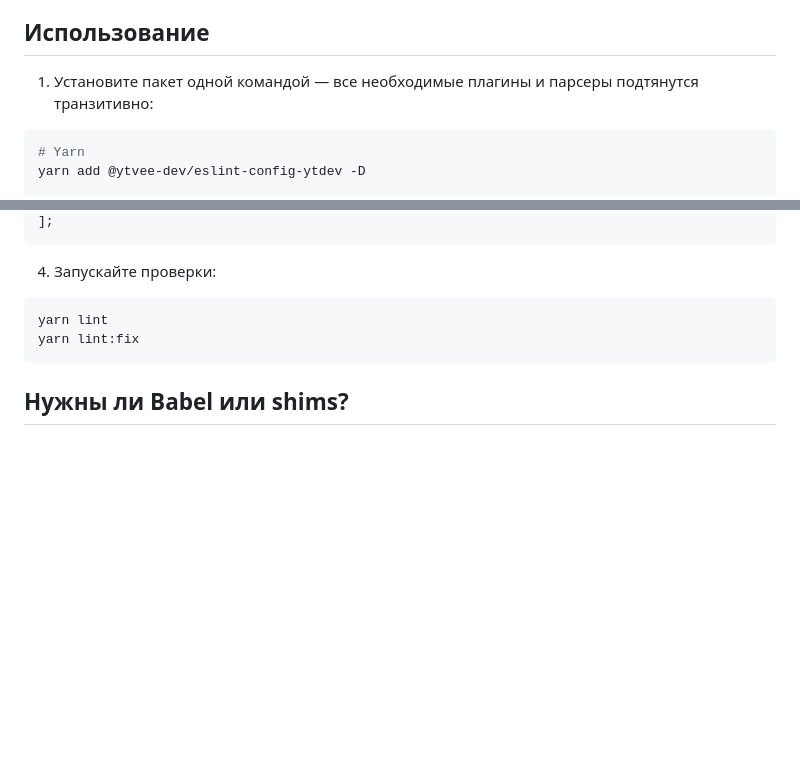
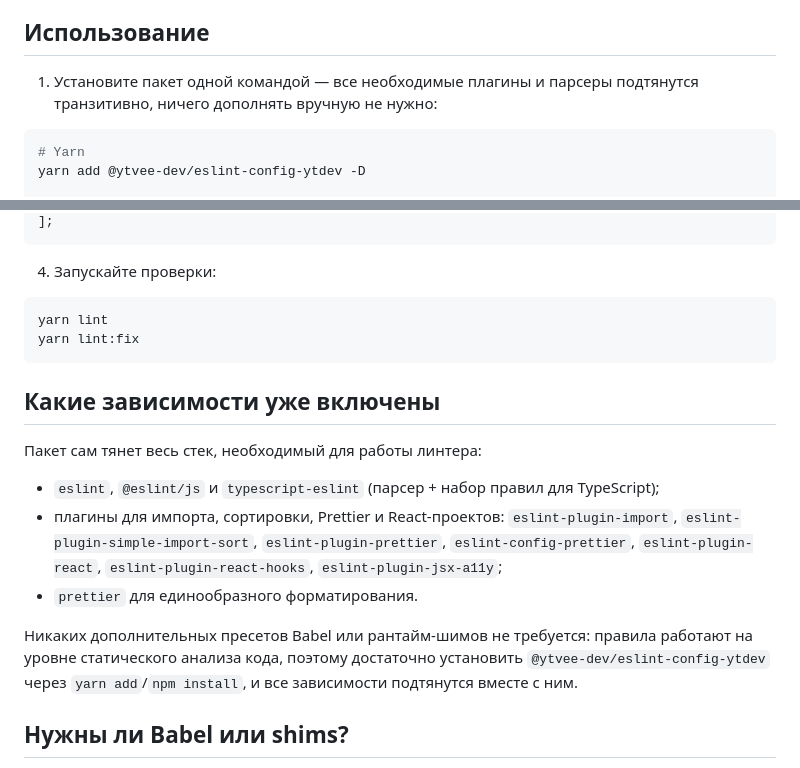
Before and after one commit to ytvee-dev/eslint-config-react, a Markdown page: README.md, 2 parts joined by grey strips. GitHub-like rendering; blank space fills up the shorter version.

Commit message:
docs: clarify bundled dependencies

````diff
--- a/README.md
+++ b/README.md
@@ -12,7 +12,7 @@
 
 ## Использование
 
-1. Установите пакет одной командой — все необходимые плагины и парсеры подтянутся транзитивно:
+1. Установите пакет одной командой — все необходимые плагины и парсеры подтянутся транзитивно, ничего дополнять вручную не нужно:
 
 ```bash
 # Yarn
@@ -58,6 +58,16 @@ yarn lint
 yarn lint:fix
 ```
 
+## Какие зависимости уже включены
+
+Пакет сам тянет весь стек, необходимый для работы линтера:
+
+- `eslint`, `@eslint/js` и `typescript-eslint` (парсер + набор правил для TypeScript);
+- плагины для импорта, сортировки, Prettier и React-проектов: `eslint-plugin-import`, `eslint-plugin-simple-import-sort`, `eslint-plugin-prettier`, `eslint-config-prettier`, `eslint-plugin-react`, `eslint-plugin-react-hooks`, `eslint-plugin-jsx-a11y`;
+- `prettier` для единообразного форматирования.
+
+Никаких дополнительных пресетов Babel или рантайм-шимов не требуется: правила работают на уровне статического анализа кода, поэтому достаточно установить `@ytvee-dev/eslint-config-ytdev` через `yarn add`/`npm install`, и все зависимости подтянутся вместе с ним.
+
 ## Нужны ли Babel или shims?
 
 В отличие от `eslint-config-airbnb`, конфигурация не зависит от Babel или полифиллов: линтер работает на стандартном парсере ESLint и `typescript-eslint`.
````
